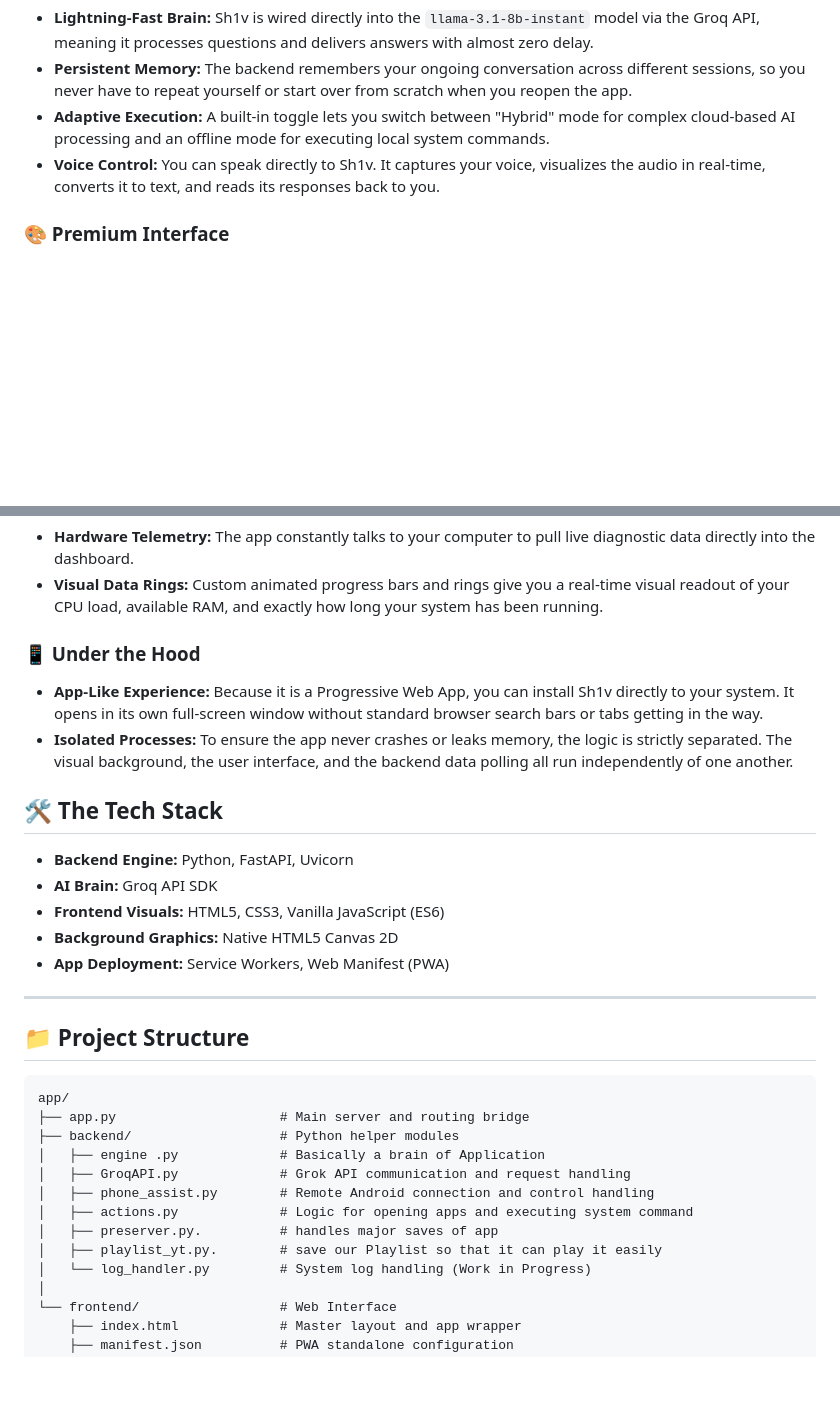
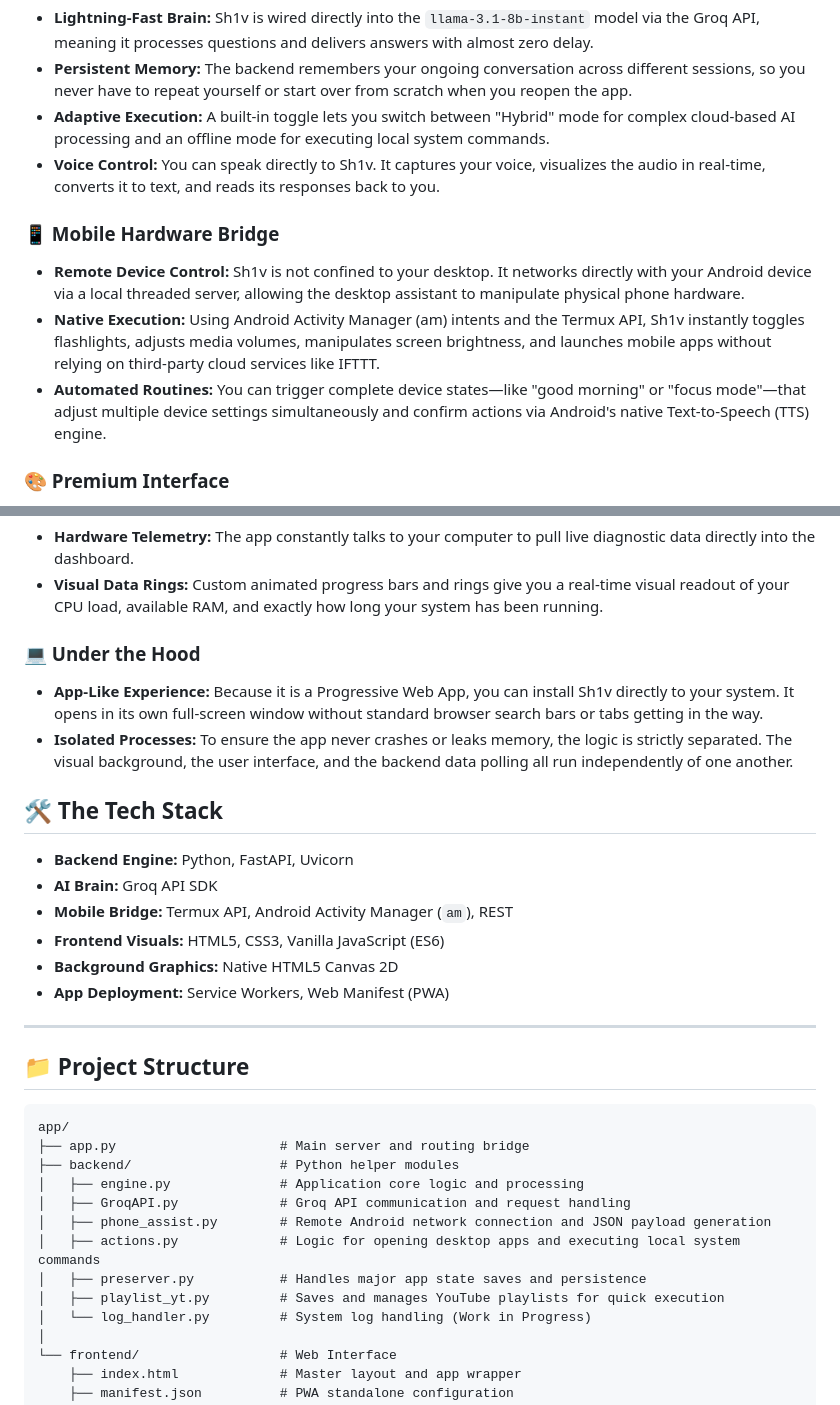
Before and after one commit to dev-shivv/Assistant-Sh1v, a Markdown page: README.md, 2 parts joined by grey strips. GitHub-like rendering; blank space fills up the shorter version.

```diff
--- a/README.md
+++ b/README.md
@@ -10,6 +10,11 @@ Sh1v is a high-performance, full-stack AI assistant designed to feel like a nati
 * **Adaptive Execution:** A built-in toggle lets you switch between "Hybrid" mode for complex cloud-based AI processing and an offline mode for executing local system commands.
 * **Voice Control:** You can speak directly to Sh1v. It captures your voice, visualizes the audio in real-time, converts it to text, and reads its responses back to you.
 
+### 📱 Mobile Hardware Bridge
+* **Remote Device Control:** Sh1v is not confined to your desktop. It networks directly with your Android device via a local threaded server, allowing the desktop assistant to manipulate physical phone hardware.
+* **Native Execution:** Using Android Activity Manager (am) intents and the Termux API, Sh1v instantly toggles flashlights, adjusts media volumes, manipulates screen brightness, and launches mobile apps without relying on third-party cloud services like IFTTT.
+* **Automated Routines:** You can trigger complete device states—like "good morning" or "focus mode"—that adjust multiple device settings simultaneously and confirm actions via Android's native Text-to-Speech (TTS) engine.
+
 ### 🎨 Premium Interface
 * **Physical Glass Aesthetics:** The dashboard doesn't just use flat colors; it replicates the look of frosted glass. Panels are translucent with carefully calculated edge bevels and shadows that dynamically blur whatever is behind them.
 * **Fluid Light Engine:** A custom-built HTML5 Canvas engine runs quietly in the background, rendering massive, slow-moving pools of cyan, purple, and blue light without hogging your computer's resources.
@@ -20,7 +25,7 @@ Sh1v is a high-performance, full-stack AI assistant designed to feel like a nati
 * **Hardware Telemetry:** The app constantly talks to your computer to pull live diagnostic data directly into the dashboard.
 * **Visual Data Rings:** Custom animated progress bars and rings give you a real-time visual readout of your CPU load, available RAM, and exactly how long your system has been running.
 
-### 📱 Under the Hood
+### 💻 Under the Hood
 * **App-Like Experience:** Because it is a Progressive Web App, you can install Sh1v directly to your system. It opens in its own full-screen window without standard browser search bars or tabs getting in the way.
 * **Isolated Processes:** To ensure the app never crashes or leaks memory, the logic is strictly separated. The visual background, the user interface, and the backend data polling all run independently of one another.
 
@@ -28,6 +33,7 @@ Sh1v is a high-performance, full-stack AI assistant designed to feel like a nati
 
 * **Backend Engine:** Python, FastAPI, Uvicorn
 * **AI Brain:** Groq API SDK
+* **Mobile Bridge:** Termux API, Android Activity Manager (`am`), REST
 * **Frontend Visuals:** HTML5, CSS3, Vanilla JavaScript (ES6)
 * **Background Graphics:** Native HTML5 Canvas 2D
 * **App Deployment:** Service Workers, Web Manifest (PWA)
@@ -40,12 +46,12 @@ Sh1v is a high-performance, full-stack AI assistant designed to feel like a nati
 app/
 ├── app.py                     # Main server and routing bridge
 ├── backend/                   # Python helper modules
-│   ├── engine .py             # Basically a brain of Application
-│   ├── GroqAPI.py             # Grok API communication and request handling
-│   ├── phone_assist.py        # Remote Android connection and control handling
-│   ├── actions.py             # Logic for opening apps and executing system command
-│   ├── preserver.py.          # handles major saves of app
-│   ├── playlist_yt.py.        # save our Playlist so that it can play it easily
+│   ├── engine.py              # Application core logic and processing
+│   ├── GroqAPI.py             # Groq API communication and request handling
+│   ├── phone_assist.py        # Remote Android network connection and JSON payload generation
+│   ├── actions.py             # Logic for opening desktop apps and executing local system commands
+│   ├── preserver.py           # Handles major app state saves and persistence
+│   ├── playlist_yt.py         # Saves and manages YouTube playlists for quick execution
 │   └── log_handler.py         # System log handling (Work in Progress)
 │
 └── frontend/                  # Web Interface
```
